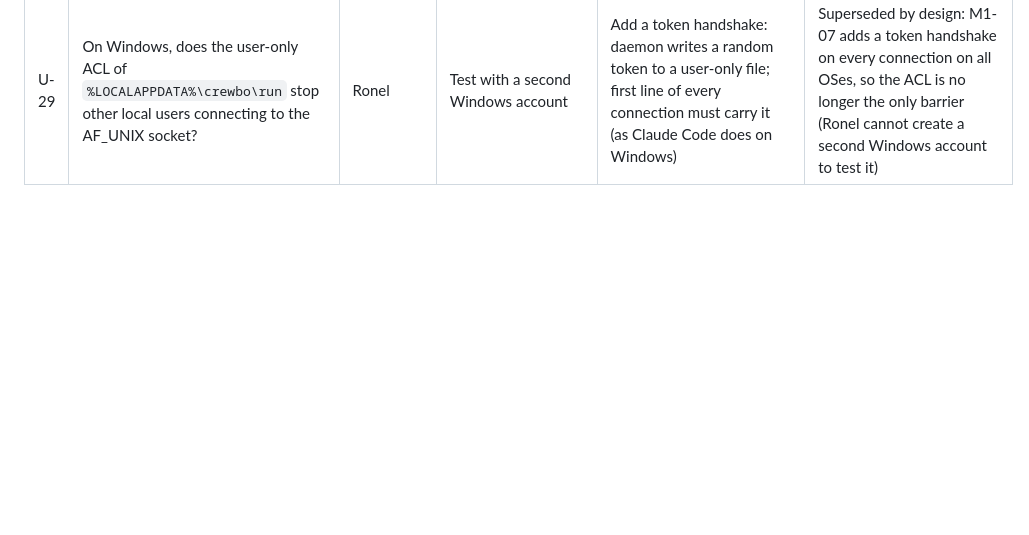
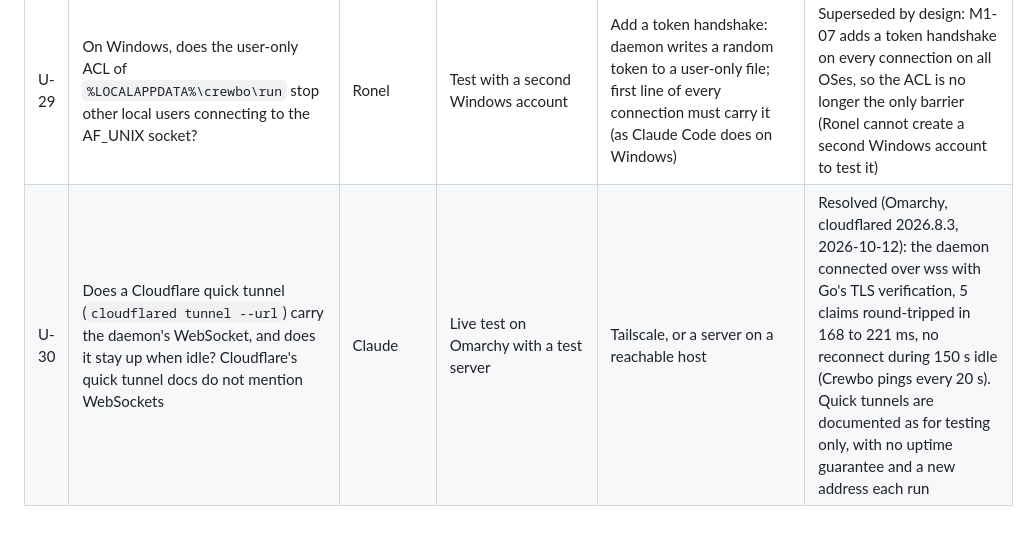
Before and after one commit to crewbo/crewbo, a Markdown page: docs/engineering/unknowns.md, the part around the change. Drawn GitHub-style; blank space fills up the shorter version.

Commit message:
docs: record the Cloudflare quick tunnel check as U-30 (#83)
## Summary

Records the live check that a Cloudflare quick tunnel carries the
daemon's WebSocket (new unknown U-30, resolved): on Omarchy with
cloudflared 2026.8.3, a `crewbo daemon` connected through the tunnel
over wss with Go's TLS verification, 5 claims round-tripped in 168 to
221 ms, and the connection survived 150 s idle. The tunnel and test
server were stopped afterwards (the address then answered 530). This
unblocks the M3 two-machine check (crewbo/spikes#6).

Refs: #65
ADR: none

## How it was tested

Live, as described; test server with a test session in a fresh database,
nothing else exposed.

## Risk and rollback

None; docs only.

## Checklist

- [ ] Tests added or updated (docs only)
- [x] Docs updated (unknowns)
- [ ] CHANGELOG.md updated under Unreleased (no user-facing change)
- [ ] CLAUDE.md updated (no change)
- [ ] Decision log updated (no decision)
- [x] No AI or tool attribution in commits or this description

```diff
--- a/docs/engineering/unknowns.md
+++ b/docs/engineering/unknowns.md
@@ -33,3 +33,4 @@ Rule: 90-minute timebox per unknown. Unresolved by then, take the fallback and l
 | U-27 | Antigravity PreToolUse has no documented neutral decision: what do `{}` or a missing `decision` do? | Claude + Ronel | Live spike with `agy` on Omarchy | Answer `ask` for unblocked paths (never `allow`) | Resolved (S9, agy 1.3.3): no output passes through; `{}` blocks; `ask` defers to the permission mode |
 | U-28 | Antigravity headless runs deny file writes by default (agy 1.3.3), unlike its docs; dispatch needs a scoped `permissions.allow` rule, and its project-scope file location is undocumented | Claude | Check `/permissions` output and docs when building the launcher | Write a global `write_file(<worktree>)` rule per dispatched task, removed afterwards | Open |
 | U-29 | On Windows, does the user-only ACL of `%LOCALAPPDATA%\crewbo\run` stop other local users connecting to the AF_UNIX socket? | Ronel | Test with a second Windows account | Add a token handshake: daemon writes a random token to a user-only file; first line of every connection must carry it (as Claude Code does on Windows) | Superseded by design: M1-07 adds a token handshake on every connection on all OSes, so the ACL is no longer the only barrier (Ronel cannot create a second Windows account to test it) |
+| U-30 | Does a Cloudflare quick tunnel (`cloudflared tunnel --url`) carry the daemon's WebSocket, and does it stay up when idle? Cloudflare's quick tunnel docs do not mention WebSockets | Claude | Live test on Omarchy with a test server | Tailscale, or a server on a reachable host | Resolved (Omarchy, cloudflared 2026.8.3, 2026-10-12): the daemon connected over wss with Go's TLS verification, 5 claims round-tripped in 168 to 221 ms, no reconnect during 150 s idle (Crewbo pings every 20 s). Quick tunnels are documented as for testing only, with no uptime guarantee and a new address each run |
```
